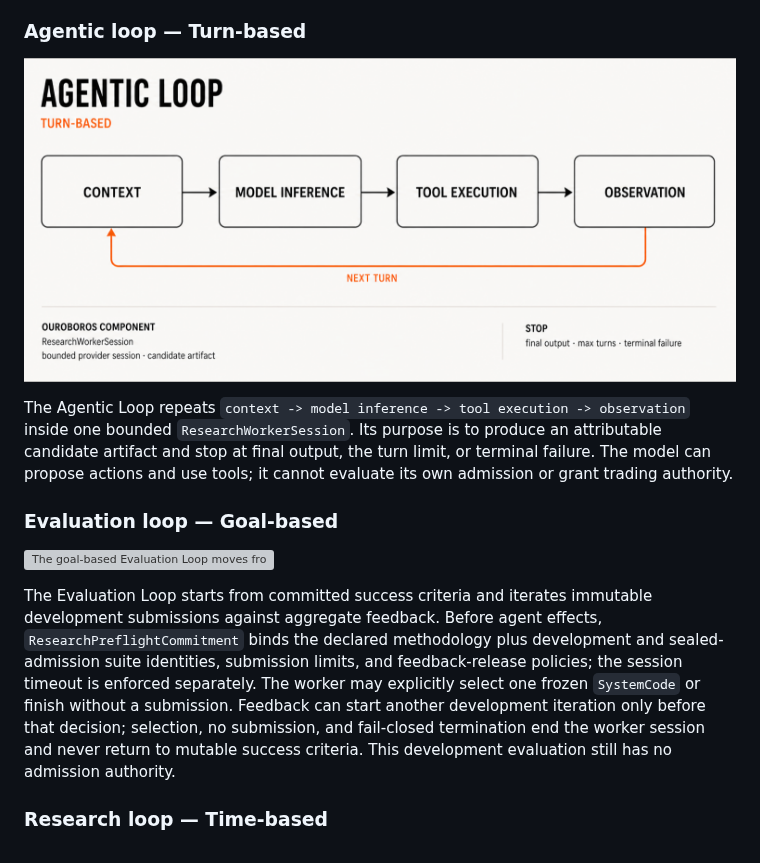
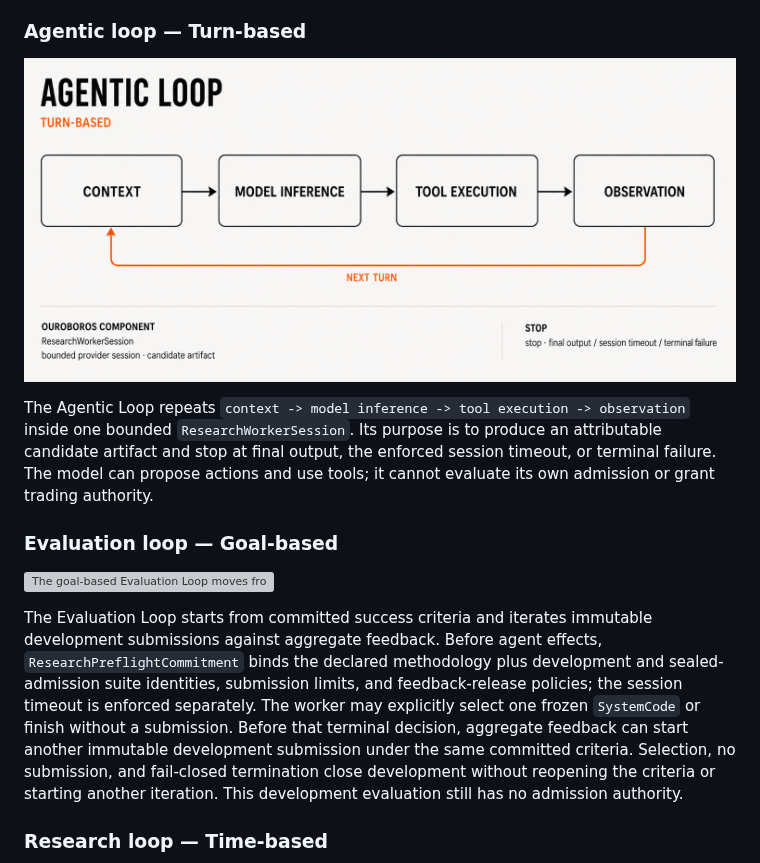
Before and after one commit to openboa-ai/ouroboros, a Markdown page: README.md, the part around the change. GitHub-like rendering; pictures changed too: docs/assets/ouroboros-agentic-loop-v3.png; grey boxes are pictures that could not be loaded.

Commit message:
docs: align loop stop semantics

```diff
--- a/README.md
+++ b/README.md
@@ -143,8 +143,8 @@ modes, not exclusive runtime type constraints.
 
 The Agentic Loop repeats `context -> model inference -> tool execution -> observation` inside one
 bounded `ResearchWorkerSession`. Its purpose is to produce an attributable candidate artifact and
-stop at final output, the turn limit, or terminal failure. The model can propose actions and use
-tools; it cannot evaluate its own admission or grant trading authority.
+stop at final output, the enforced session timeout, or terminal failure. The model can propose
+actions and use tools; it cannot evaluate its own admission or grant trading authority.
 
 ### Evaluation loop — Goal-based
 
@@ -154,10 +154,11 @@ The Evaluation Loop starts from committed success criteria and iterates immutabl
 submissions against aggregate feedback. Before agent effects, `ResearchPreflightCommitment` binds
 the declared methodology plus development and sealed-admission suite identities, submission limits,
 and feedback-release policies; the session timeout is enforced separately. The worker may explicitly
-select one frozen `SystemCode` or finish without a submission. Feedback can start another development
-iteration only before that decision; selection, no submission, and fail-closed termination end the
-worker session and never return to mutable success criteria. This development evaluation still has
-no admission authority.
+select one frozen `SystemCode` or finish without a submission. Before that terminal decision,
+aggregate feedback can start another immutable development submission under the same committed
+criteria. Selection, no submission, and fail-closed termination close development without reopening
+the criteria or starting another iteration. This development evaluation still has no admission
+authority.
 
 ### Research loop — Time-based
 
```
Also changed, not shown: 3 other files.
